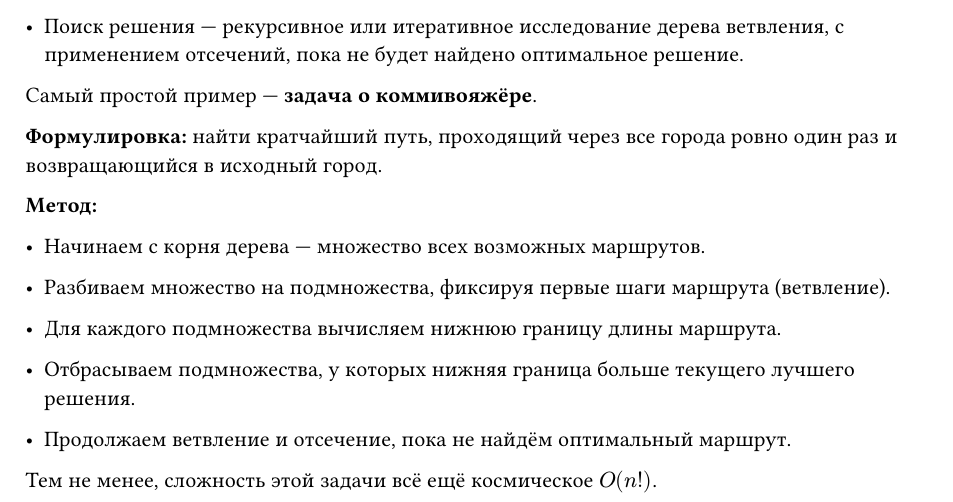
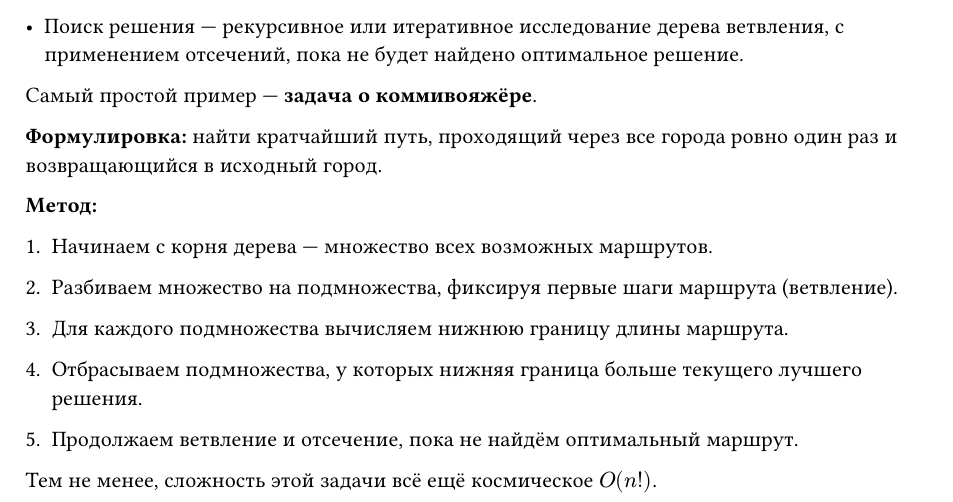
Before and after one commit to SE-legacy/struct-and-algorithms-exam-4sem, a Typst document (sections/21.typ): part of the page, cut so that both start at the same text. Compiled offline with Typst 0.15.

Commit message:
feat(q21): use numbered list

```diff
--- a/sections/21.typ
+++ b/sections/21.typ
@@ -15,14 +15,14 @@
 *Формулировка:* найти кратчайший путь, проходящий через все города ровно один раз и возвращающийся в исходный город.
 
 *Метод:*
-- Начинаем с корня дерева — множество всех возможных маршрутов.
++ Начинаем с корня дерева — множество всех возможных маршрутов.
 
-- Разбиваем множество на подмножества, фиксируя первые шаги маршрута (ветвление).
++ Разбиваем множество на подмножества, фиксируя первые шаги маршрута (ветвление).
 
-- Для каждого подмножества вычисляем нижнюю границу длины маршрута.
++ Для каждого подмножества вычисляем нижнюю границу длины маршрута.
 
-- Отбрасываем подмножества, у которых нижняя граница больше текущего лучшего решения.
++ Отбрасываем подмножества, у которых нижняя граница больше текущего лучшего решения.
 
-- Продолжаем ветвление и отсечение, пока не найдём оптимальный маршрут.
++ Продолжаем ветвление и отсечение, пока не найдём оптимальный маршрут.
 
 Тем не менее, сложность этой задачи всё ещё космическое $O(n!)$.
```
